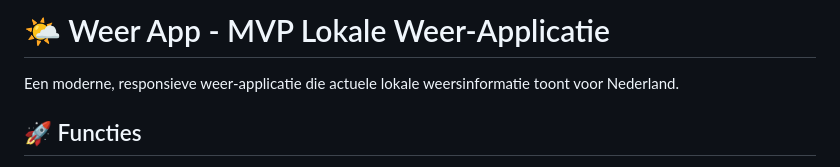
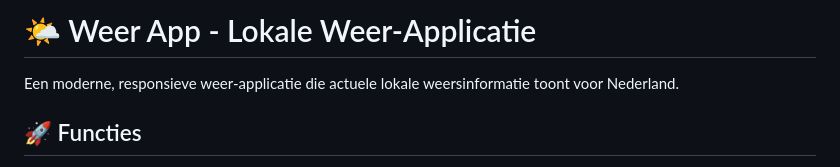
Before and after one commit to SilFopma4h2/weer, a Markdown page: README.md, the part around the change. Drawn GitHub-style.

```diff
--- a/README.md
+++ b/README.md
@@ -1,4 +1,4 @@
-# 🌤️ Weer App - MVP Lokale Weer-Applicatie
+# 🌤️ Weer App - Lokale Weer-Applicatie
 
 Een moderne, responsieve weer-applicatie die actuele lokale weersinformatie toont voor Nederland.
 
```
